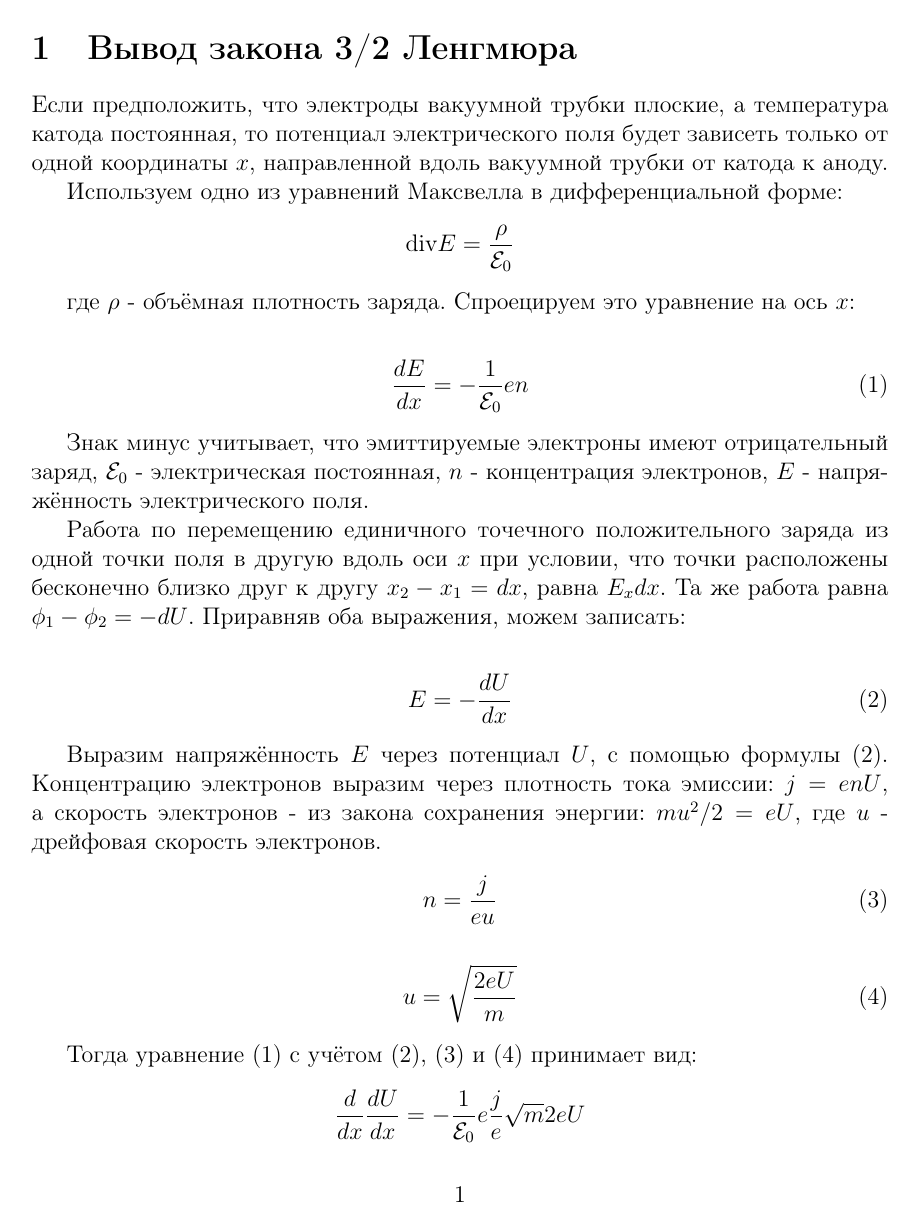
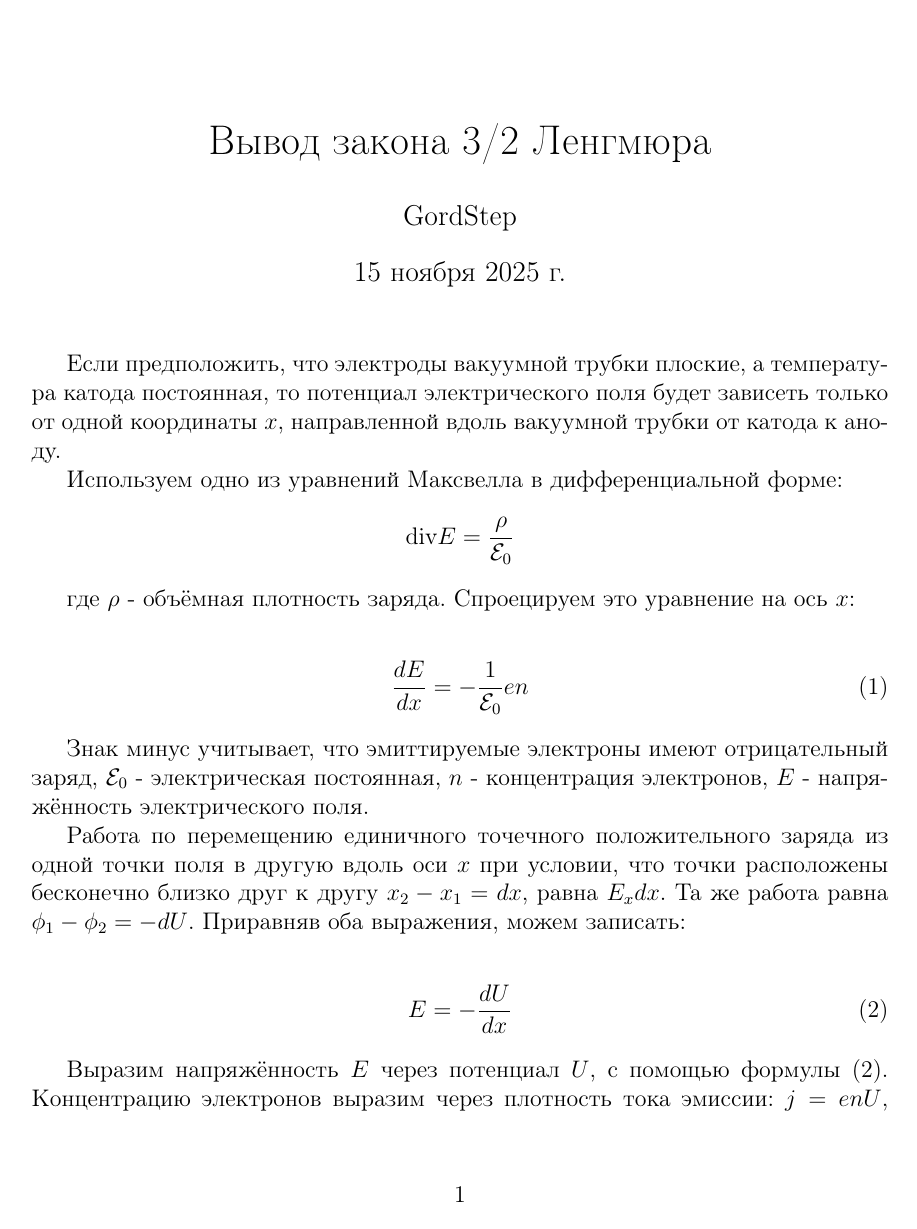
Before and after one commit to GordStep/Langmuir-The-law-of-the-three-second, a LaTeX document (Langmuir.tex): page 1 of 3. Compiled offline with pdfLaTeX.

Commit message:
update title

```diff
--- a/Langmuir.tex
+++ b/Langmuir.tex
@@ -26,8 +26,12 @@
 \usepackage[utf8x]{inputenc} % Включаем поддержку UTF8
 \usepackage[russian]{babel}  % Включаем пакет для поддержки русского языка
 
+\author{GordStep}
+\title{Вывод закона 3/2 Ленгмюра}
+
 \begin{document}
-	\section{Вывод закона 3/2 Ленгмюра}
+
+	\maketitle
 	Если предположить, что электроды вакуумной трубки плоские, а температура катода постоянная, то потенциал электрического поля будет зависеть только от одной координаты $x$, направленной вдоль вакуумной трубки от катода к аноду.
 
 	Используем одно из уравнений Максвелла в дифференциальной форме:
```
Also changed, not shown: Langmuir.pdf.
